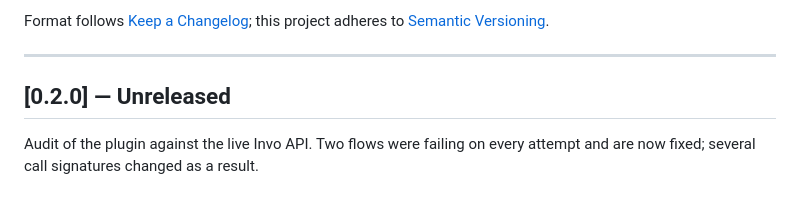
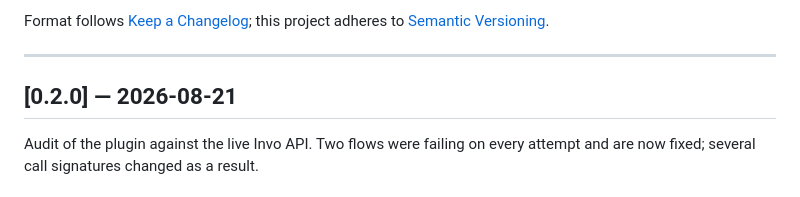
Before and after one commit to Invo-Technologies/Invo-unity-sdk, a Markdown page: CHANGELOG.md, the part around the change. Rendered like a GitHub page.

Commit message:
Release 0.2.0
Co-Authored-By: Claude Opus 5 (1M context) <noreply@anthropic.com>

```diff
--- a/CHANGELOG.md
+++ b/CHANGELOG.md
@@ -7,7 +7,7 @@ this project adheres to [Semantic Versioning](https://semver.org/spec/v2.0.0.htm
 
 ---
 
-## [0.2.0] — Unreleased
+## [0.2.0] — 2026-08-21
 
 Audit of the plugin against the live Invo API. Two flows were failing on every
 attempt and are now fixed; several call signatures changed as a result.
```
